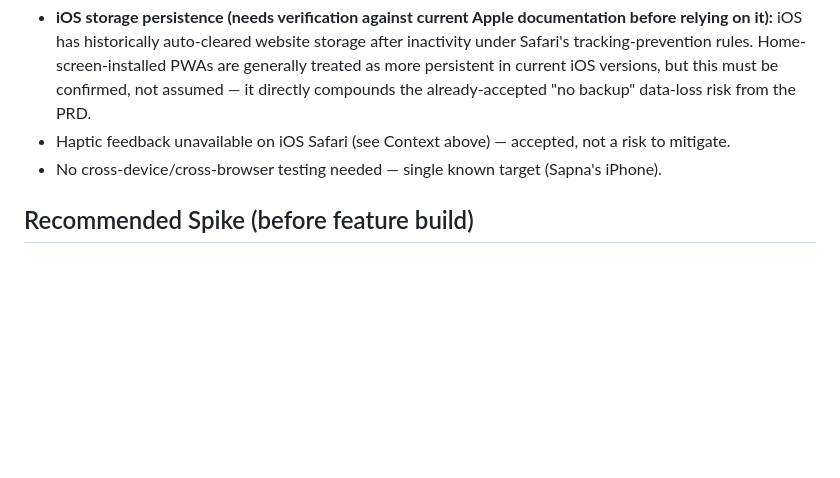
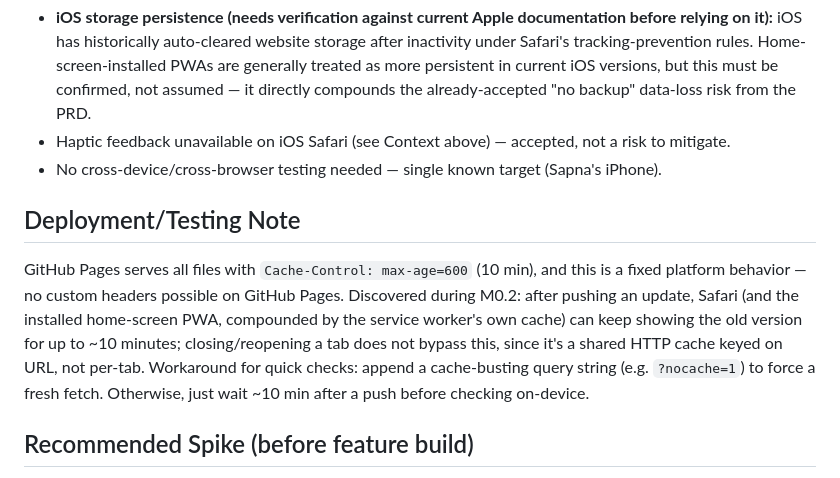
Before and after one commit to smahboobani/adhd-declutter-app, a Markdown page: TECHNICAL_DESIGN.md, the part around the change. Rendered like a GitHub page; blank space fills up the shorter version.

Commit message:
docs: note GitHub Pages cache-control gotcha discovered during M0.2 testing
Fresh pushes can take up to 10 min to show on-device due to GitHub Pages'
fixed max-age=600 caching (no custom headers possible). Recording this so
it doesn't need re-discovering on every future on-device verification.

Co-Authored-By: Claude Sonnet 5 <noreply@anthropic.com>

```diff
--- a/TECHNICAL_DESIGN.md
+++ b/TECHNICAL_DESIGN.md
@@ -34,6 +34,9 @@ All fits as one JSON blob in localStorage — no real database needed at this sc
 - Haptic feedback unavailable on iOS Safari (see Context above) — accepted, not a risk to mitigate.
 - No cross-device/cross-browser testing needed — single known target (Sapna's iPhone).
 
+## Deployment/Testing Note
+GitHub Pages serves all files with `Cache-Control: max-age=600` (10 min), and this is a fixed platform behavior — no custom headers possible on GitHub Pages. Discovered during M0.2: after pushing an update, Safari (and the installed home-screen PWA, compounded by the service worker's own cache) can keep showing the old version for up to ~10 minutes; closing/reopening a tab does not bypass this, since it's a shared HTTP cache keyed on URL, not per-tab. Workaround for quick checks: append a cache-busting query string (e.g. `?nocache=1`) to force a fresh fetch. Otherwise, just wait ~10 min after a push before checking on-device.
+
 ## Recommended Spike (before feature build)
 Build a minimal "Hello World" installable PWA that writes/reads localStorage. Install it to Sapna's actual iPhone and confirm data survives a few days untouched. Cheap, de-risks the riskiest technical unknown (storage persistence) before investing in real features. This is Roadmap milestone M0 — see ROADMAP.md.
 
```
